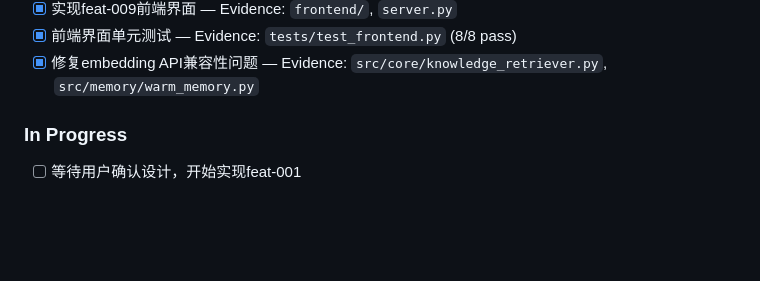
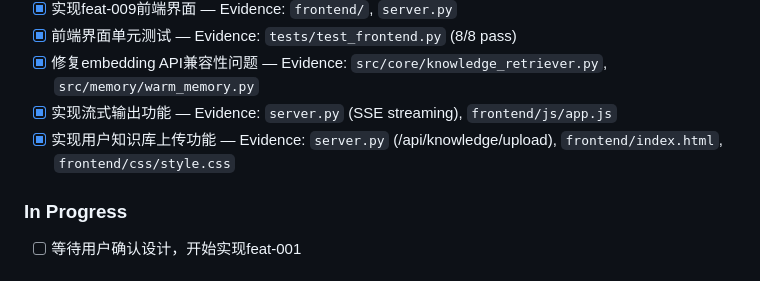
Before and after one commit to sprog-man/ai-advisor-agent-harness, a Markdown page: progress.md, the part around the change. Drawn GitHub-style; blank space fills up the shorter version.

Commit message:
docs: update progress.md and session-handoff.md for streaming and knowledge base features

```diff
--- a/progress.md
+++ b/progress.md
@@ -52,6 +52,8 @@
 - [x] 实现feat-009前端界面 — Evidence: `frontend/`, `server.py`
 - [x] 前端界面单元测试 — Evidence: `tests/test_frontend.py` (8/8 pass)
 - [x] 修复embedding API兼容性问题 — Evidence: `src/core/knowledge_retriever.py`, `src/memory/warm_memory.py`
+- [x] 实现流式输出功能 — Evidence: `server.py` (SSE streaming), `frontend/js/app.js`
+- [x] 实现用户知识库上传功能 — Evidence: `server.py` (/api/knowledge/upload), `frontend/index.html`, `frontend/css/style.css`
 
 ### In Progress
 - [ ] 等待用户确认设计，开始实现feat-001
```
Also changed, not shown: session-handoff.md (+4 -1 lines).
